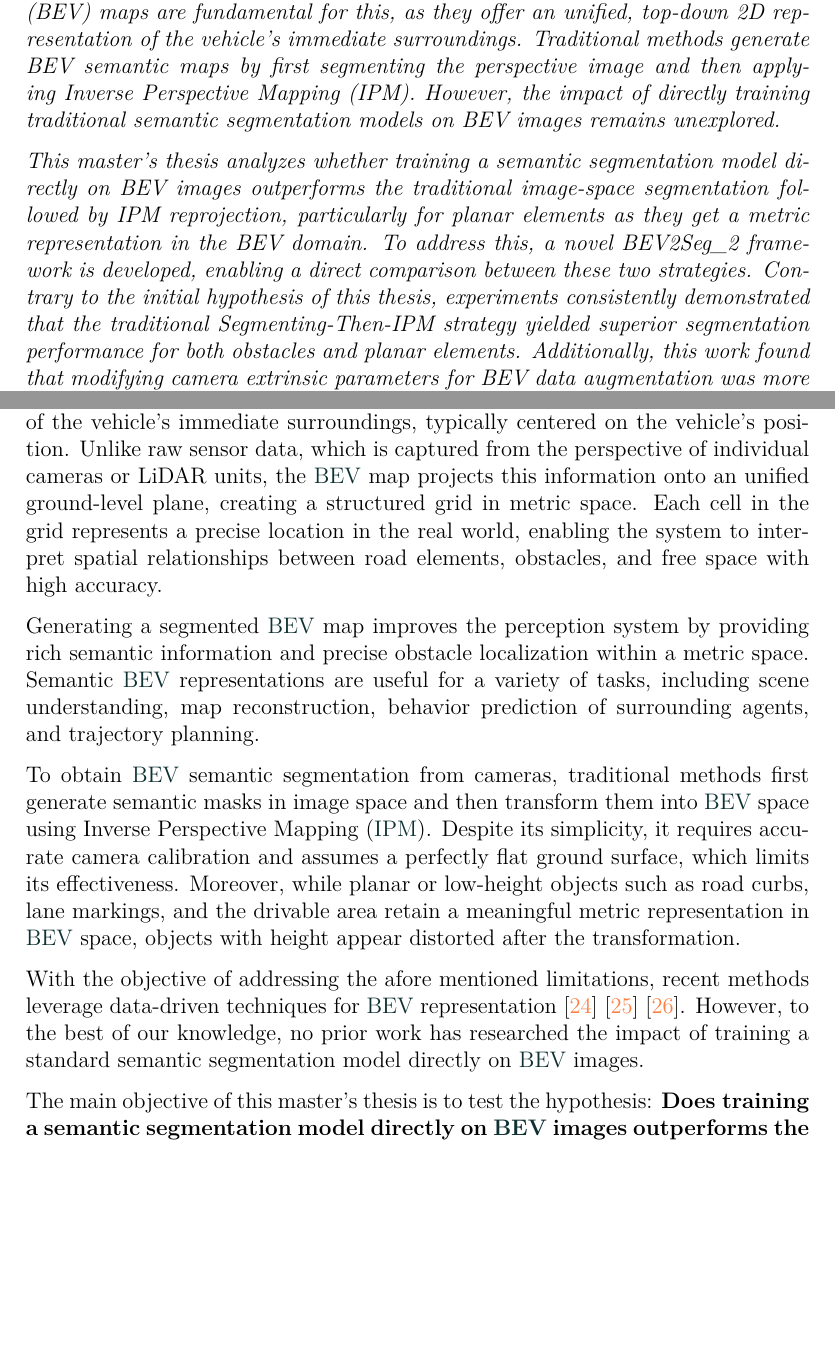
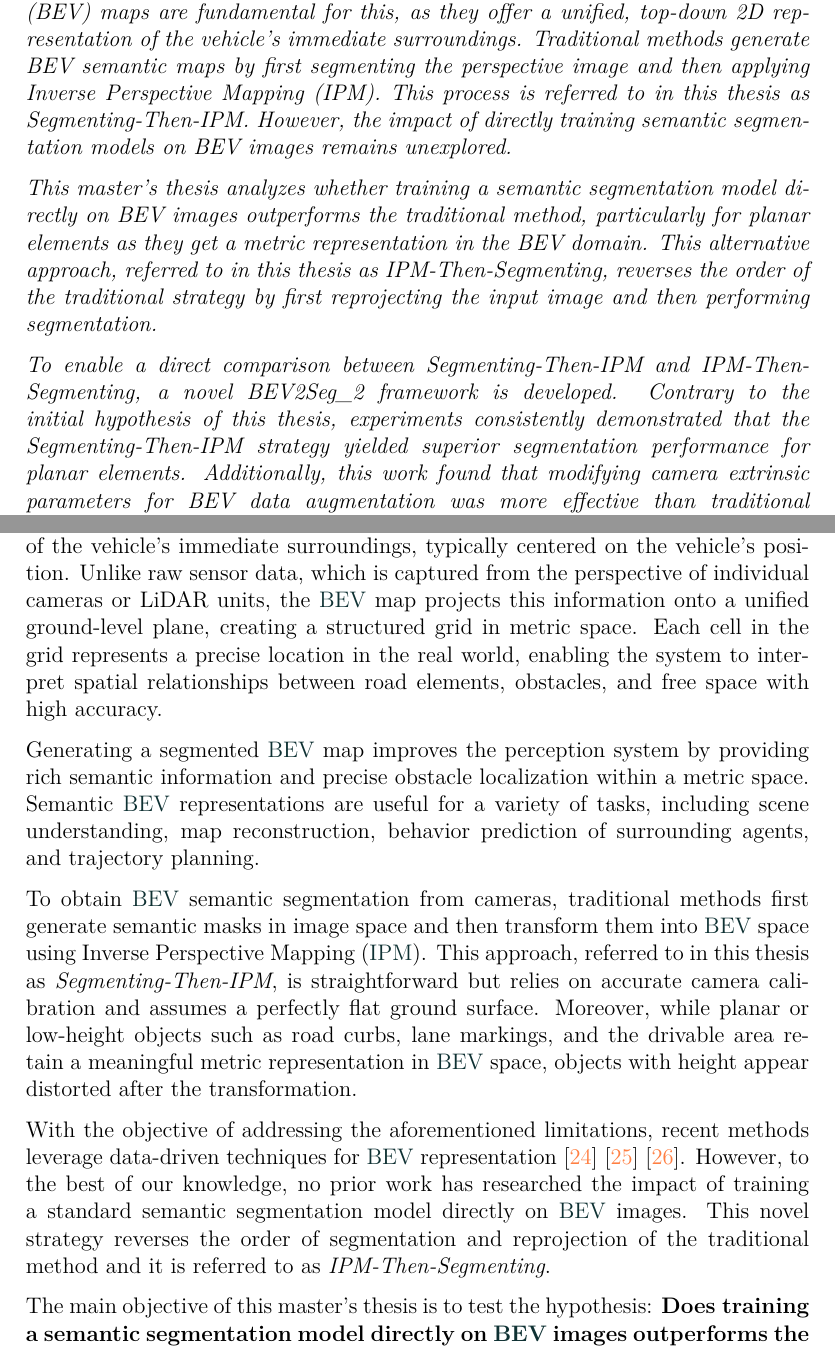
Before and after one commit to alanglk/BEV2Seg_2, a LaTeX document (documents/main.tex, which reads documents/abstract.tex, documents/sections/1-introduction.tex): two parts of pages 2 and 9 of 72, joined at a grey line, cut so that both start at the same text, the shorter picture padded with empty space. Compiled offline with pdfLaTeX.

Commit message:
Versión final (si Dios quiere)

```diff
--- a/documents/abstract.tex
+++ b/documents/abstract.tex
@@ -1,9 +1,11 @@
 \begin{itshape}
     \textbf{Abstract:} \\
 
-Automated Driving Systems (ADS) critically depend on robust perception systems capable of generating reliable environmental representations. Bird's-Eye View (BEV) maps are fundamental for this, as they offer an unified, top-down 2D representation of the vehicle's immediate surroundings. Traditional methods generate BEV semantic maps by first segmenting the perspective image and then applying Inverse Perspective Mapping (IPM). However, the impact of directly training traditional semantic segmentation models on BEV images remains unexplored.
+Automated Driving Systems (ADS) critically depend on robust perception systems capable of generating reliable environmental representations. Bird's-Eye View (BEV) maps are fundamental for this, as they offer a unified, top-down 2D representation of the vehicle's immediate surroundings. Traditional methods generate BEV semantic maps by first segmenting the perspective image and then applying Inverse Perspective Mapping (IPM). This process is referred to in this thesis as Segmenting-Then-IPM. However, the impact of directly training semantic segmentation models on BEV images remains unexplored.
 
-This master's thesis analyzes whether training a semantic segmentation model directly on BEV images outperforms the traditional image-space segmentation followed by IPM reprojection, particularly for planar elements as they get a metric representation in the BEV domain. To address this, a novel BEV2Seg\_2 framework is developed, enabling a direct comparison between these two strategies. Contrary to the initial hypothesis of this thesis, experiments consistently demonstrated that the traditional Segmenting-Then-IPM strategy yielded superior segmentation performance for both obstacles and planar elements. Additionally, this work found that modifying camera extrinsic parameters for BEV data augmentation was more effective than traditional geometric augmentations, significantly reducing model overfitting.
+This master's thesis analyzes whether training a semantic segmentation model directly on BEV images outperforms the traditional method, particularly for planar elements as they get a metric representation in the BEV domain. This alternative approach, referred to in this thesis as IPM-Then-Segmenting, reverses the order of the traditional strategy by first reprojecting the input image and then performing segmentation.
+
+To enable a direct comparison between Segmenting-Then-IPM and IPM-Then-Segmenting, a novel BEV2Seg\_2 framework is developed. Contrary to the initial hypothesis of this thesis, experiments consistently demonstrated that the Segmenting-Then-IPM strategy yielded superior segmentation performance for planar elements. Additionally, this work found that modifying camera extrinsic parameters for BEV data augmentation was more effective than traditional geometric augmentations, significantly reducing model overfitting.
 
 Beyond this comparative analysis, this work also explores a practical application by developing an automated pre-annotation pipeline to generate BEV masks for occupancy, occlusion, and driveable areas.  While this pipeline has some limitations, especially with partially occluded objects, it produces reliable enough masks for valuable downstream tasks in autonomous driving, such as scene reconstruction and path planning.
 
--- a/documents/sections/1-introduction.tex
+++ b/documents/sections/1-introduction.tex
@@ -3,13 +3,13 @@
 % ================================================
 The development of \aclink{ADS} has been a hot topic in the automotive industry for the last years. These systems rely on a combination of sensors and algorithms to perform driving tasks, either partially or fully replacing the human driver. A fundamental component of any ADS is its perception system,  which is responsible for detecting obstacles and generating a reliable representation of the surrounding environment.
 
-One key element within the perception system is the generation of a local \aclink{BEV} map. A local \aclink{BEV} map provides a top-down, 2D representation of the vehicle's immediate surroundings, typically centered on the vehicle's position. Unlike raw sensor data, which is captured from the perspective of individual cameras or LiDAR units, the \aclink{BEV} map projects this information onto an unified ground-level plane, creating a structured grid in metric space. Each cell in the grid represents a precise location in the real world, enabling the system to interpret spatial relationships between road elements, obstacles, and free space with high accuracy.
+One key element within the perception system is the generation of a local \aclink{BEV} map. A local \aclink{BEV} map provides a top-down, 2D representation of the vehicle's immediate surroundings, typically centered on the vehicle's position. Unlike raw sensor data, which is captured from the perspective of individual cameras or LiDAR units, the \aclink{BEV} map projects this information onto a unified ground-level plane, creating a structured grid in metric space. Each cell in the grid represents a precise location in the real world, enabling the system to interpret spatial relationships between road elements, obstacles, and free space with high accuracy.
 
 Generating a segmented \aclink{BEV} map improves the perception system by providing rich semantic information and precise obstacle localization within a metric space. Semantic \aclink{BEV} representations are useful for a variety of tasks, including scene understanding, map reconstruction, behavior prediction of surrounding agents, and trajectory planning.
 
-To obtain \aclink{BEV} semantic segmentation from cameras, traditional methods first generate semantic masks in image space and then transform them into \aclink{BEV} space using \aclink{IPM}. Despite its simplicity, it requires accurate camera calibration and assumes a perfectly flat ground surface, which limits its effectiveness. Moreover, while planar or low-height objects such as road curbs, lane markings, and the drivable area retain a meaningful metric representation in \aclink{BEV} space, objects with height appear distorted after the transformation.
+To obtain \aclink{BEV} semantic segmentation from cameras, traditional methods first generate semantic masks in image space and then transform them into \aclink{BEV} space using \aclink{IPM}. This approach, referred to in this thesis as \textit{Segmenting-Then-IPM}, is straightforward but relies on accurate camera calibration and assumes a perfectly flat ground surface. Moreover, while planar or low-height objects such as road curbs, lane markings, and the drivable area retain a meaningful metric representation in \aclink{BEV} space, objects with height appear distorted after the transformation.
 
-With the objective of addressing the afore mentioned limitations, recent methods leverage data-driven techniques for \aclink{BEV} representation \cite{view_parsing_network} \cite{lift_splat_shoot} \cite{m2bev}. However, to the best of our knowledge, no prior work has researched the impact of training a standard semantic segmentation model directly on \aclink{BEV} images.
+With the objective of addressing the aforementioned limitations, recent methods leverage data-driven techniques for \aclink{BEV} representation \cite{view_parsing_network} \cite{lift_splat_shoot} \cite{m2bev}. However, to the best of our knowledge, no prior work has researched the impact of training a standard semantic segmentation model directly on \aclink{BEV} images. This novel strategy reverses the order of segmentation and reprojection of the traditional method and it is referred to as \textit{IPM-Then-Segmenting}.
 
 The main objective of this master's thesis is to test the hypothesis: \textbf{Does training a semantic segmentation model directly on \aclink{BEV} images outperforms the traditional image-space segmentation?}
 
```
Also changed, not shown: documents/pdfs/KISA_TFM_Cover.docx.pdf, documents/sections/1-introduction.tex (4 more changed lines), 3 other files.
